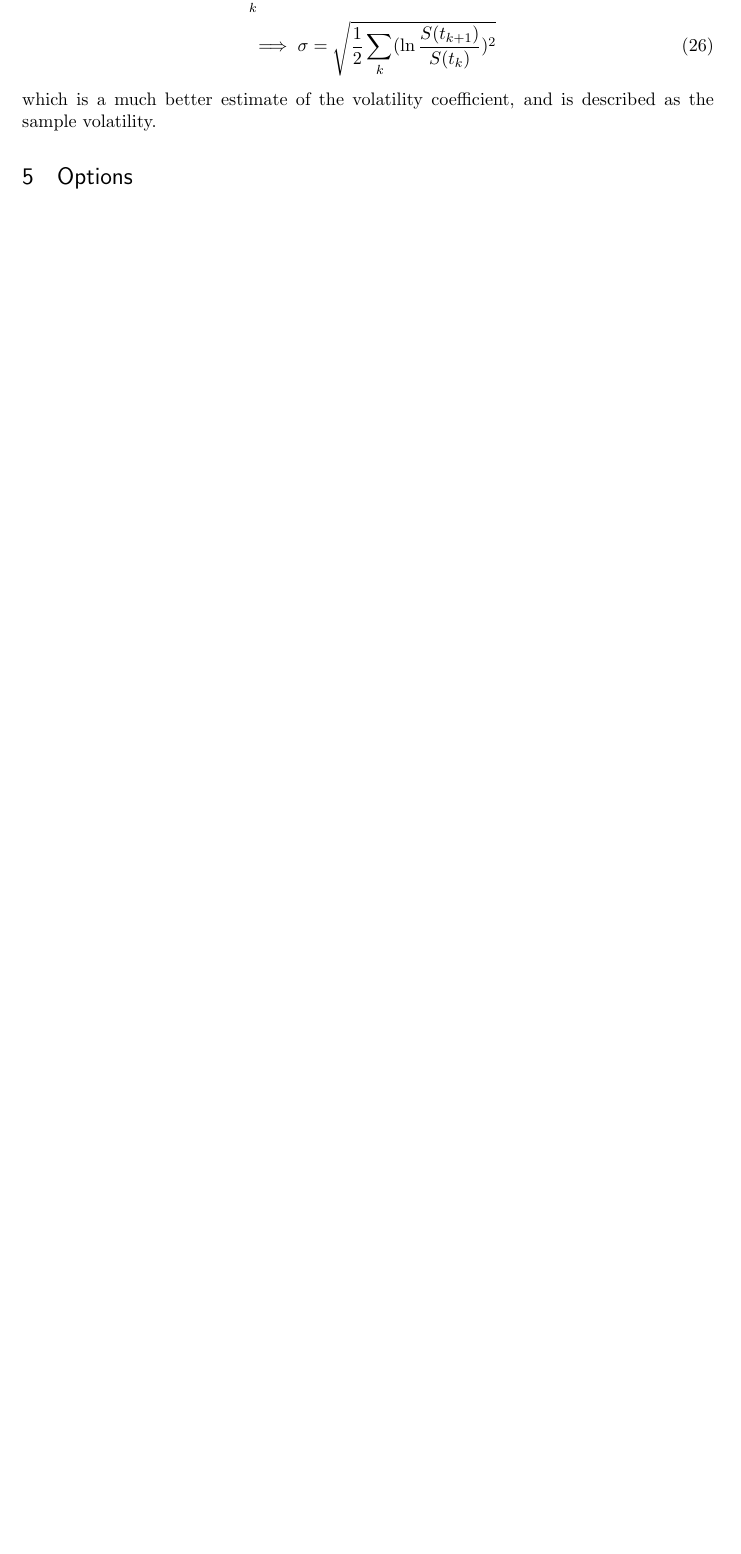
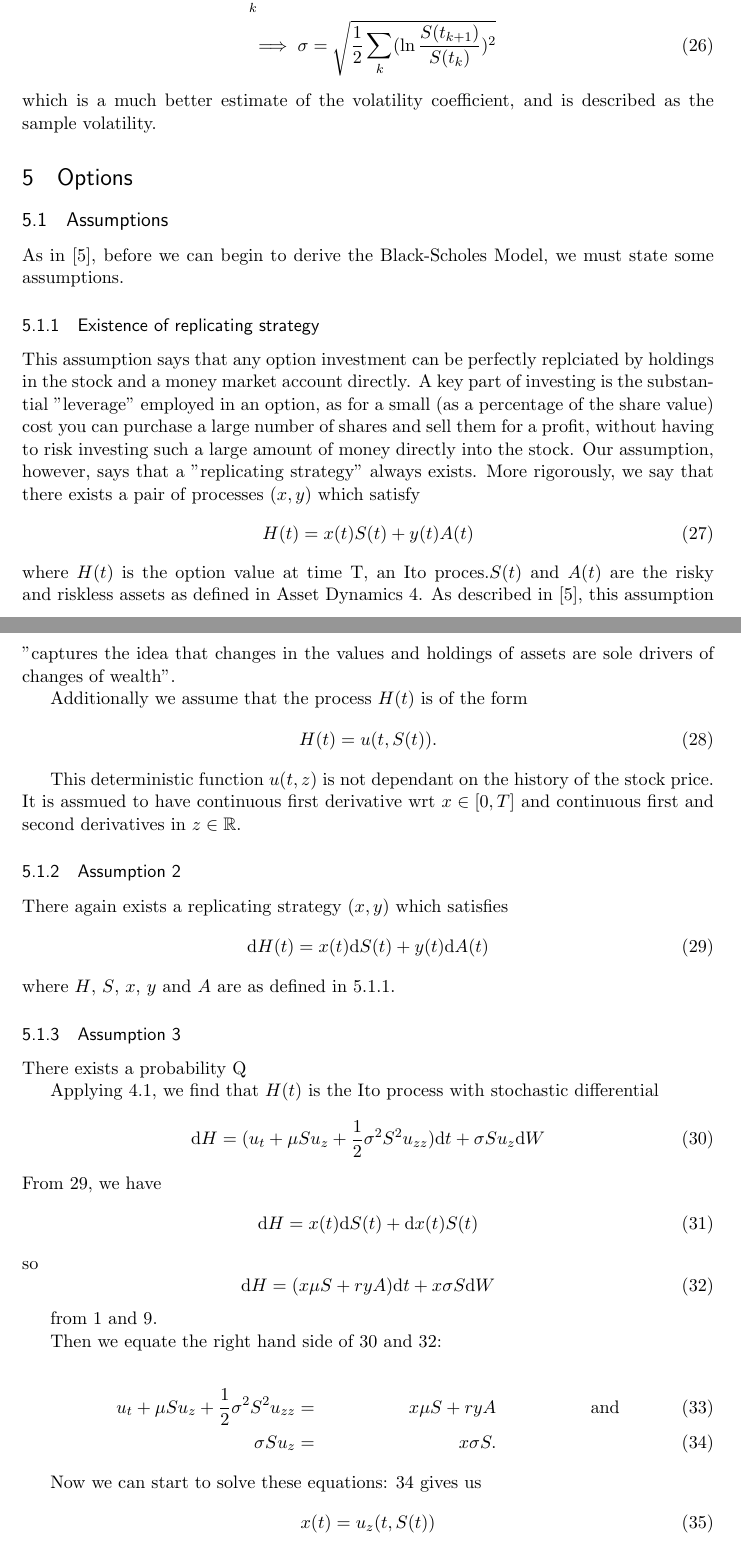
Before and after one commit to LukeStanislaus/Black-Scholes, a LaTeX paper (Black-Scholes.tex): part of page 5 of 5 before the commit and two parts of pages 5 and 6 of 8 after it, the two joined at a grey line, cut so that both start at the same text, the shorter picture padded with empty space. Compiled offline with pdfLaTeX.

Commit message:
end of black scholes

```diff
--- a/Black-Scholes.tex
+++ b/Black-Scholes.tex
@@ -302,3 +312,70 @@ then
 which is a much better estimate of the volatility coefficient, and is described as the
 sample volatility.
 \section{Options}
+\subsection{Assumptions}
+
+As in \cite{blackscholes}, before we can begin to derive the Black-Scholes Model, we must
+state some assumptions.
+\subsubsection{Existence of replicating strategy}\label{replicatingstrategy}
+
+This assumption says that any option investment can be perfectly replciated by holdings in
+the stock and a money market account directly. A key part of investing is the substantial
+"leverage" employed in an option, as for a small (as a percentage of the share value) cost
+you can purchase a large number of shares and sell them for a profit, without having to risk
+investing such a large amount of money directly into the stock. Our assumption, however, says
+that a "replicating strategy" always exists. More rigorously, we say that there exists a
+pair of processes $(x,y)$ which satisfy
+\begin{equation}
+    H(t) = x(t)S(t) + y(t)A(t)
+\end{equation}
+where $H(t)$ is the option value at time T, an Ito proces.$S(t)$ and $A(t)$ are the risky
+and riskless assets as defined in Asset Dynamics \ref{assetdyamics}.
+As described in \cite{blackscholes}, this assumption "captures the idea that changes in the
+values and holdings of assets are sole drivers of changes of wealth".
+
+Additionally we assume that the process $H(t)$ is of  the form
+\begin{equation}
+    H(t) = u(t, S(t)).
+\end{equation}
+
+This deterministic function $u(t,z)$ is not dependant on the history of the stock price.
+It is assmued to have continuous first derivative wrt $x \in [0,T]$ and continuous first
+and second derivatives in $z \in \mathbb{R}$.
+
+\subsubsection{Assumption 2}
+There again exists a replicating strategy $(x,y)$ which satisfies
+\begin{equation}\label{replicatingderivative}
+    \mathrm{d} H(t) = x(t)\mathrm{d} S(t) + y(t)\mathrm{d} A(t)
+\end{equation}
+where $H$, $S$, $x$, $y$ and $A$ are as defined in \ref{replicatingstrategy}.
+\subsubsection{Assumption 3}
+There exists a probability Q
+
+
+Applying \ref{itolemma}, we find that $H(t)$ is the Ito process with stochastic differential
+\begin{equation}\label{itoformulasolve}
+    \mathrm{d}H = (u_t + \mu S u_z + \frac{1}{2} \sigma^2 S^2 u_{zz})\mathrm{d}t +
+    \sigma S u_z \mathrm{d}W
+\end{equation}
+From \ref{replicatingderivative}, we have
+\begin{align}
+    \mathrm{d}H = x(t)\mathrm{d}S(t) +\mathrm{d}x(t)S(t)
+\end{align}
+so
+\begin{equation}\label{financingcondition}
+    \mathrm{d}H = (x\mu S + ryA)\mathrm{d}t + x \sigma S \mathrm{d}W
+\end{equation}
+
+from \ref{riskfree} and \ref{riskyasset}.
+
+Then we equate the right hand side of \ref{itoformulasolve} and \ref{financingcondition}:
+
+\begin{align}\label{dt}
+    u_t + \mu S u_z + \frac{1}{2} \sigma^2 S^2 u_{zz}  = &&x\mu S + ryA &&\text{and} \\
+    \sigma Su_z =&& x\sigma S.\label{dw}
+\end{align}
+
+Now we can start to solve these equations: \ref{dw} gives us
+\begin{equation}
+    x(t) = u_z(t,S(t))
+\end{equation}
```
Also changed, not shown: Black-Scholes.pdf, Black-Scholes.tex (45 more changed lines), 7 other files.
